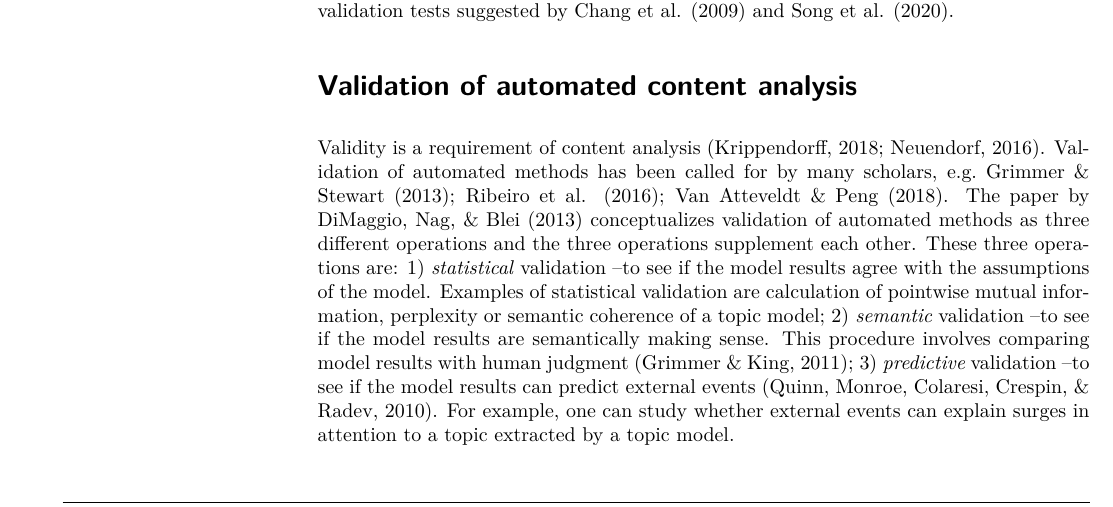
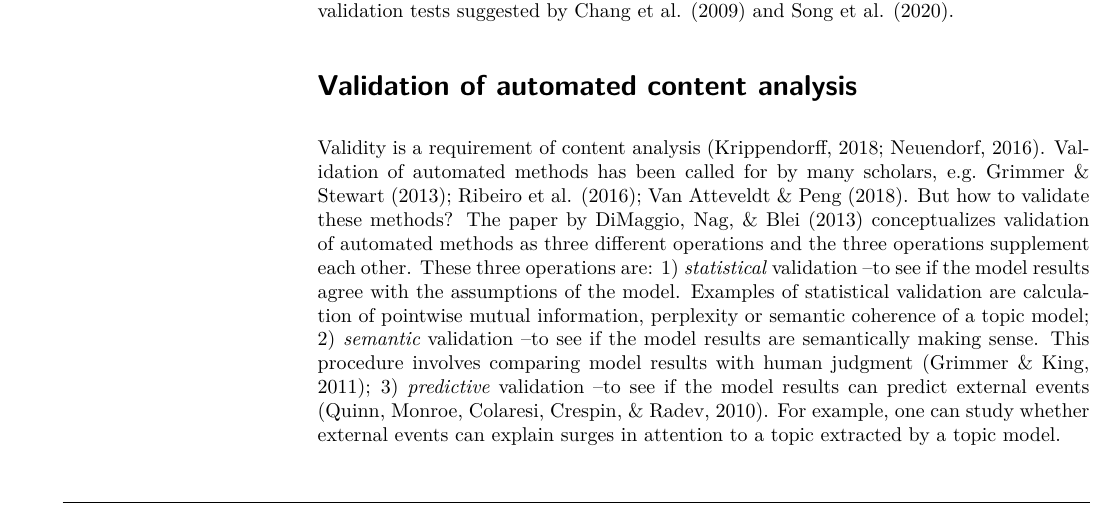
Before and after one commit to gesistsa/oolong, an R Markdown document (paper/paper.rmd): part of page 1 of 9, cut so that both start at the same text. The pictures show the output file paper/paper.pdf that the author committed with the source.

Commit message:
adding rhetorical question, ref #31

```diff
--- a/paper/paper.rmd
+++ b/paper/paper.rmd
@@ -37,7 +37,7 @@ Oolong provides a set of tools to objectively judge substantive interpretability
 
 # Validation of automated content analysis
 
-Validity is a requirement of content analysis [@krippendorff2018content; @neuendorf2016content]. Validation of automated methods has been called for by many scholars, e.g. @grimmer2013text; @ribeiro2016sentibench; @van2018communication. The paper by @dimaggio2013exploiting conceptualizes validation of automated methods as three different operations and the three operations supplement each other. These three operations are: 1) *statistical* validation --to see if the model results agree with the assumptions of the model. Examples of statistical validation are calculation of pointwise mutual information, perplexity or semantic coherence of a topic model; 2) *semantic* validation --to see if the model results are semantically making sense. This procedure involves comparing model results with human judgment [@grimmer2011general]; 3) *predictive* validation --to see if the model results can predict external events [@quinn2010analyze]. For example, one can study whether external events can explain surges in attention to a topic extracted by a topic model.
+Validity is a requirement of content analysis [@krippendorff2018content; @neuendorf2016content]. Validation of automated methods has been called for by many scholars, e.g. @grimmer2013text; @ribeiro2016sentibench; @van2018communication. But how to validate these methods? The paper by @dimaggio2013exploiting conceptualizes validation of automated methods as three different operations and the three operations supplement each other. These three operations are: 1) *statistical* validation --to see if the model results agree with the assumptions of the model. Examples of statistical validation are calculation of pointwise mutual information, perplexity or semantic coherence of a topic model; 2) *semantic* validation --to see if the model results are semantically making sense. This procedure involves comparing model results with human judgment [@grimmer2011general]; 3) *predictive* validation --to see if the model results can predict external events [@quinn2010analyze]. For example, one can study whether external events can explain surges in attention to a topic extracted by a topic model.
 
 This package focuses on semantic validation for three reasons:
 First, there is existing architecture for conducting statistical validation and predictive validation. Topic modeling packages such as `text2vec` [@selivanov2020tex2vec], `topicmodels` [@bettina2011topicmodels], and `textmineR` [@jones2019textminer] provide functions to calculate metrics such as perplexity and semantic coherence. Packages such as `stminsights` [@schwemmer2018stminsights] and `LDAvis` [@sievert2015ldavis] offer additional qualitative methods for predictive validation. As of writing, `tosca` [@koppers2020tosca] is the only package dealing with semantic validation. But the text-based interface might pose challenges to human annotators and it can only support topic models from the `lda` package [@change2015lda].
```
Also changed, not shown: paper/paper.md, paper/paper.pdf, paper/paper_files/figure-latex/diagplot-1.pdf.
